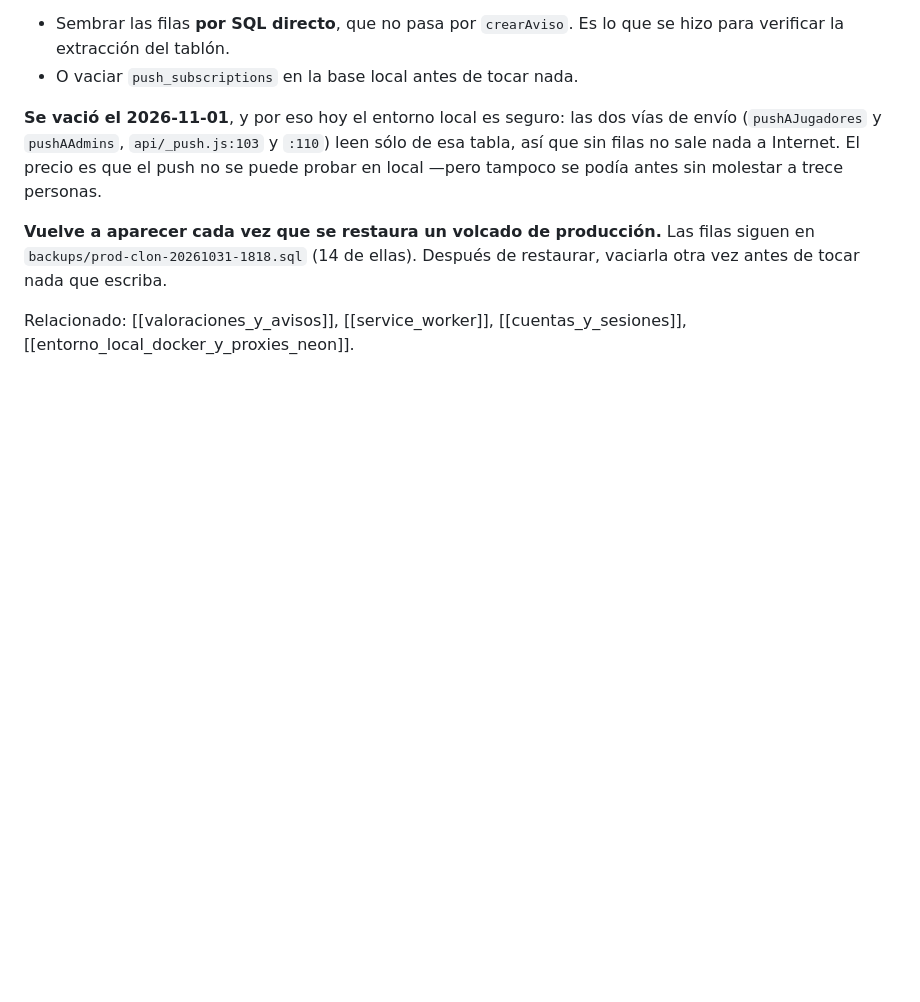
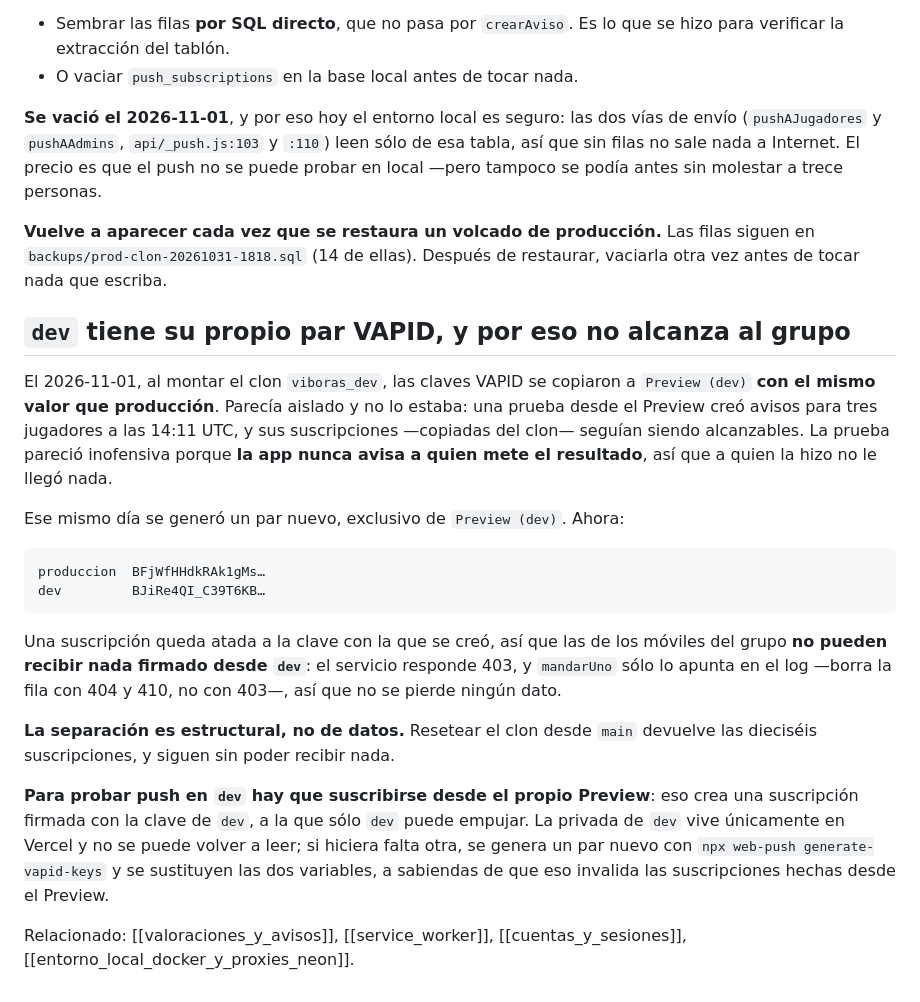
Before and after one commit to adrian38/viboras-team-vercel, a Markdown page: ai_context/avisos_push.md, the part around the change. Drawn GitHub-style; blank space fills up the shorter version.

Commit message:
Da a dev su propio par VAPID, para que no avise al grupo
Al montar el clon, las claves VAPID se copiaron a Preview (dev) con el mismo
valor que produccion. Parecia aislado y no lo estaba: las suscripciones de
los moviles del grupo, copiadas en el clon, seguian siendo alcanzables desde
el Preview. Una prueba del 2026-11-01 a las 14:11 UTC creo avisos para tres
jugadores con ese mecanismo completo.

Lo que lo hizo parecer inofensivo es que la app nunca avisa a quien mete el
resultado, asi que a quien hizo la prueba no le llego nada y concluyo que dev
no mandaba.

Ya hay un par exclusivo de Preview (dev), generado con web-push. Una
suscripcion queda atada a la clave con la que se creo, asi que las del grupo
no pueden recibir nada firmado desde dev: el servicio responde 403 y
mandarUno solo lo apunta en el log, porque borra la fila con 404 y 410, no
con 403. No se pierde ningun dato, y la separacion sobrevive a resetear el
clon.

Comprobado contra el Preview ya redesplegado: /api/push?action=clave devuelve
la clave nueva, distinta de la de produccion, y las variables de Production
siguen siendo las de hace 14 dias.

Para probar push en dev hay que suscribirse desde el propio Preview. Queda
escrito en ai_context/avisos_push.md.

Co-Authored-By: Claude Opus 5 <noreply@anthropic.com>

````diff
--- a/ai_context/avisos_push.md
+++ b/ai_context/avisos_push.md
@@ -202,5 +202,36 @@ molestar a trece personas.
 filas siguen en `backups/prod-clon-20261031-1818.sql` (14 de ellas). Después
 de restaurar, vaciarla otra vez antes de tocar nada que escriba.
 
+## `dev` tiene su propio par VAPID, y por eso no alcanza al grupo
+
+El 2026-11-01, al montar el clon `viboras_dev`, las claves VAPID se copiaron a
+`Preview (dev)` **con el mismo valor que producción**. Parecía aislado y no lo
+estaba: una prueba desde el Preview creó avisos para tres jugadores a las
+14:11 UTC, y sus suscripciones —copiadas del clon— seguían siendo alcanzables.
+La prueba pareció inofensiva porque **la app nunca avisa a quien mete el
+resultado**, así que a quien la hizo no le llegó nada.
+
+Ese mismo día se generó un par nuevo, exclusivo de `Preview (dev)`. Ahora:
+
+```
+produccion  BFjWfHHdkRAk1gMs…
+dev         BJiRe4QI_C39T6KB…
+```
+
+Una suscripción queda atada a la clave con la que se creó, así que las de los
+móviles del grupo **no pueden recibir nada firmado desde `dev`**: el servicio
+responde 403, y `mandarUno` sólo lo apunta en el log —borra la fila con 404 y
+410, no con 403—, así que no se pierde ningún dato.
+
+**La separación es estructural, no de datos.** Resetear el clon desde `main`
+devuelve las dieciséis suscripciones, y siguen sin poder recibir nada.
+
+**Para probar push en `dev` hay que suscribirse desde el propio Preview**: eso
+crea una suscripción firmada con la clave de `dev`, a la que sólo `dev` puede
+empujar. La privada de `dev` vive únicamente en Vercel y no se puede volver a
+leer; si hiciera falta otra, se genera un par nuevo con
+`npx web-push generate-vapid-keys` y se sustituyen las dos variables, a
+sabiendas de que eso invalida las suscripciones hechas desde el Preview.
+
 Relacionado: [[valoraciones_y_avisos]], [[service_worker]],
 [[cuentas_y_sesiones]], [[entorno_local_docker_y_proxies_neon]].
````
